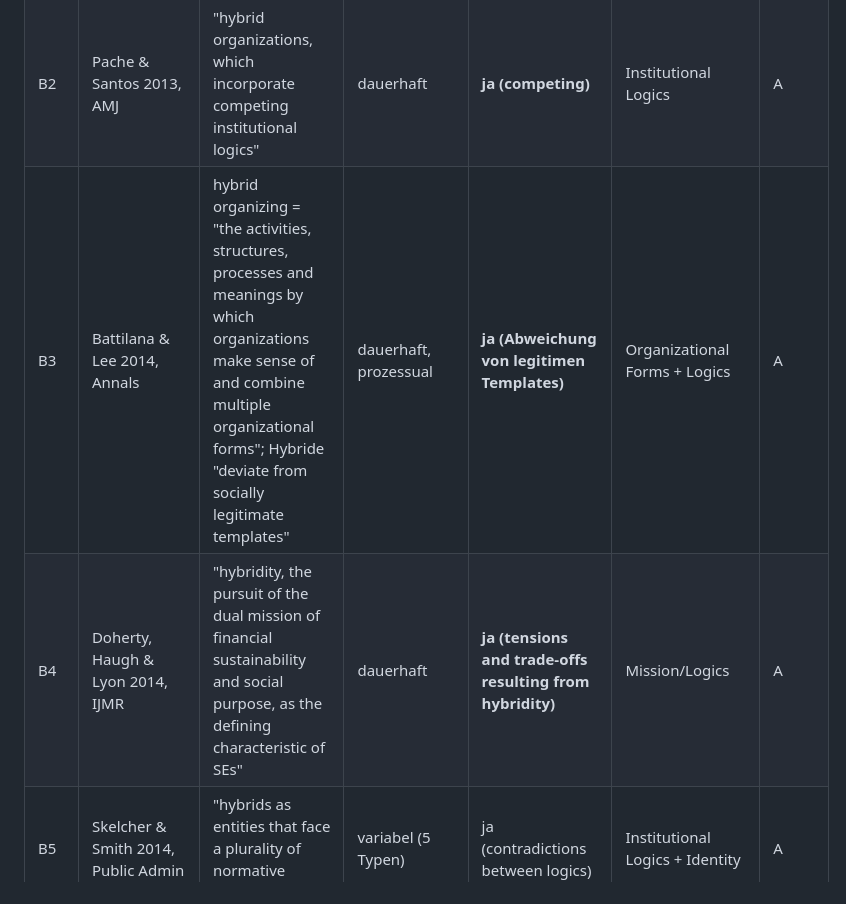
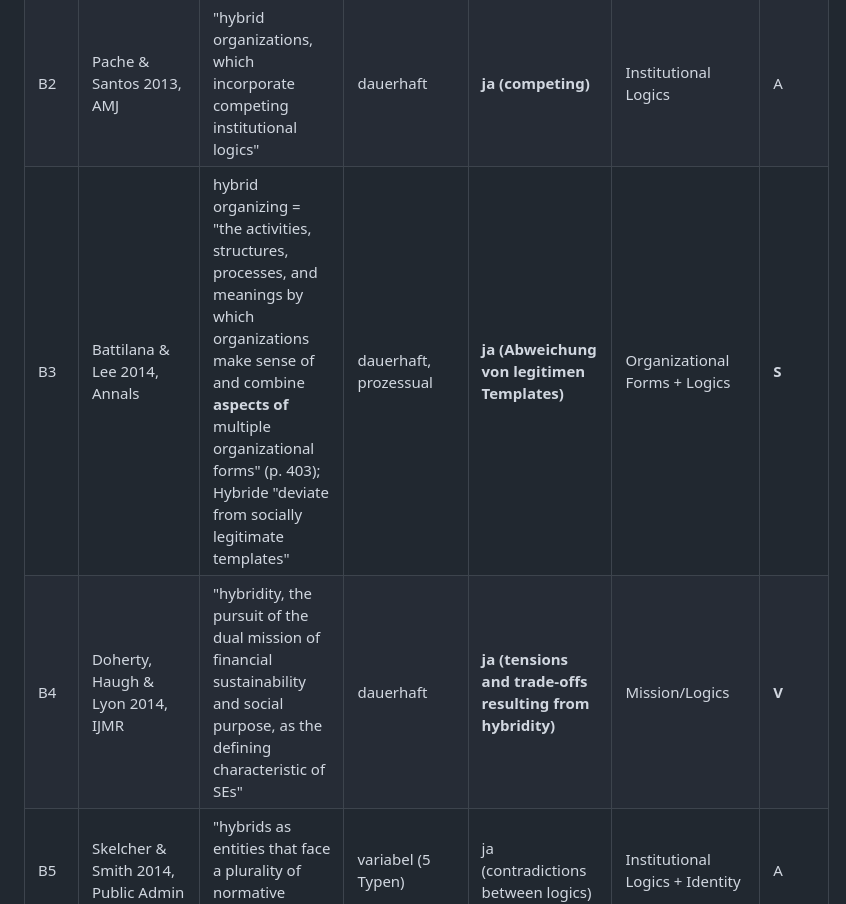
Before and after one commit to stepaniniwis/claude-skills, a Markdown page: research/hybriditaet-construct-clarity/02-definitionskorpus.md, the part around one of its changes. GitHub-like rendering.

```diff
--- a/research/hybriditaet-construct-clarity/02-definitionskorpus.md
+++ b/research/hybriditaet-construct-clarity/02-definitionskorpus.md
@@ -35,8 +35,8 @@
 |---|---|---|---|---|---|---|
 | B1 | Battilana & Dorado 2010, AMJ | "organizations that combine institutional logics in unprecedented ways" | dauerhaft (maintain hybrid nature) | implizit (unprecedented) | Institutional Logics | A |
 | B2 | Pache & Santos 2013, AMJ | "hybrid organizations, which incorporate competing institutional logics" | dauerhaft | **ja (competing)** | Institutional Logics | A |
-| B3 | Battilana & Lee 2014, Annals | hybrid organizing = "the activities, structures, processes and meanings by which organizations make sense of and combine multiple organizational forms"; Hybride "deviate from socially legitimate templates" | dauerhaft, prozessual | **ja (Abweichung von legitimen Templates)** | Organizational Forms + Logics | A |
-| B4 | Doherty, Haugh & Lyon 2014, IJMR | "hybridity, the pursuit of the dual mission of financial sustainability and social purpose, as the defining characteristic of SEs" | dauerhaft | **ja (tensions and trade-offs resulting from hybridity)** | Mission/Logics | A |
+| B3 | Battilana & Lee 2014, Annals | hybrid organizing = "the activities, structures, processes, and meanings by which organizations make sense of and combine **aspects of** multiple organizational forms" (p. 403); Hybride "deviate from socially legitimate templates" | dauerhaft, prozessual | **ja (Abweichung von legitimen Templates)** | Organizational Forms + Logics | **S** |
+| B4 | Doherty, Haugh & Lyon 2014, IJMR | "hybridity, the pursuit of the dual mission of financial sustainability and social purpose, as the defining characteristic of SEs" | dauerhaft | **ja (tensions and trade-offs resulting from hybridity)** | Mission/Logics | **V** |
 | B5 | Skelcher & Smith 2014, Public Admin | "hybrids as entities that face a plurality of normative frames" | variabel (5 Typen) | ja (contradictions between logics) | Institutional Logics + Identity | A |
 | B6 | Mair, Mayer & Lutz 2015, Org Studies | "enact elements of multiple, often conflicting institutional logics" | dauerhaft | **ja (often conflicting)** | Institutional Plurality / Governance | A |
 | B7 | Santos, Pache & Birkholz 2015, CMR | "pursuing a social mission while relying on a commercial business model" | dauerhaft | ja (fine line, mission drift) | Business Model | A |
```
Also changed, not shown: other parts of research/hybriditaet-construct-clarity/02-definitionskorpus.md (+17 -5 lines), research/hybriditaet-construct-clarity/03-substitutionstest.md (+2 -0 lines).
